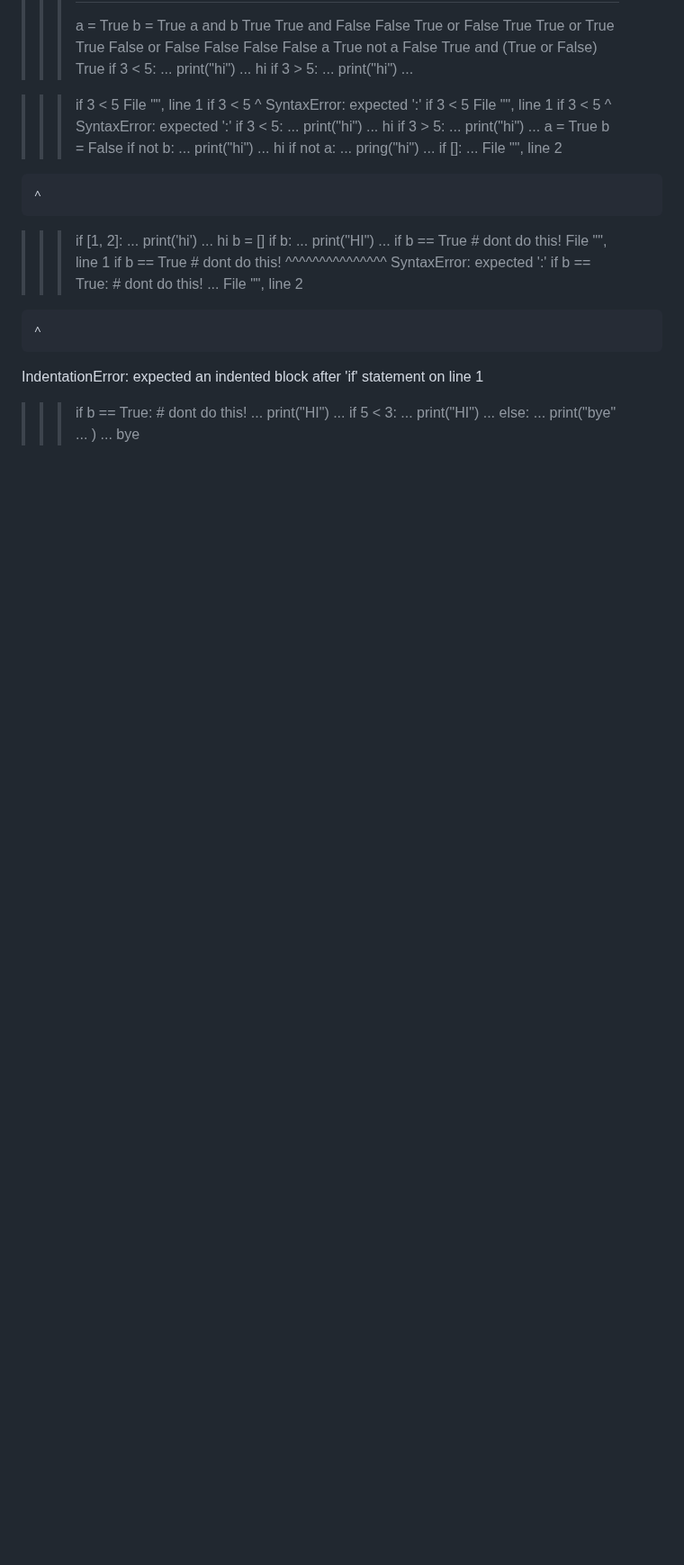
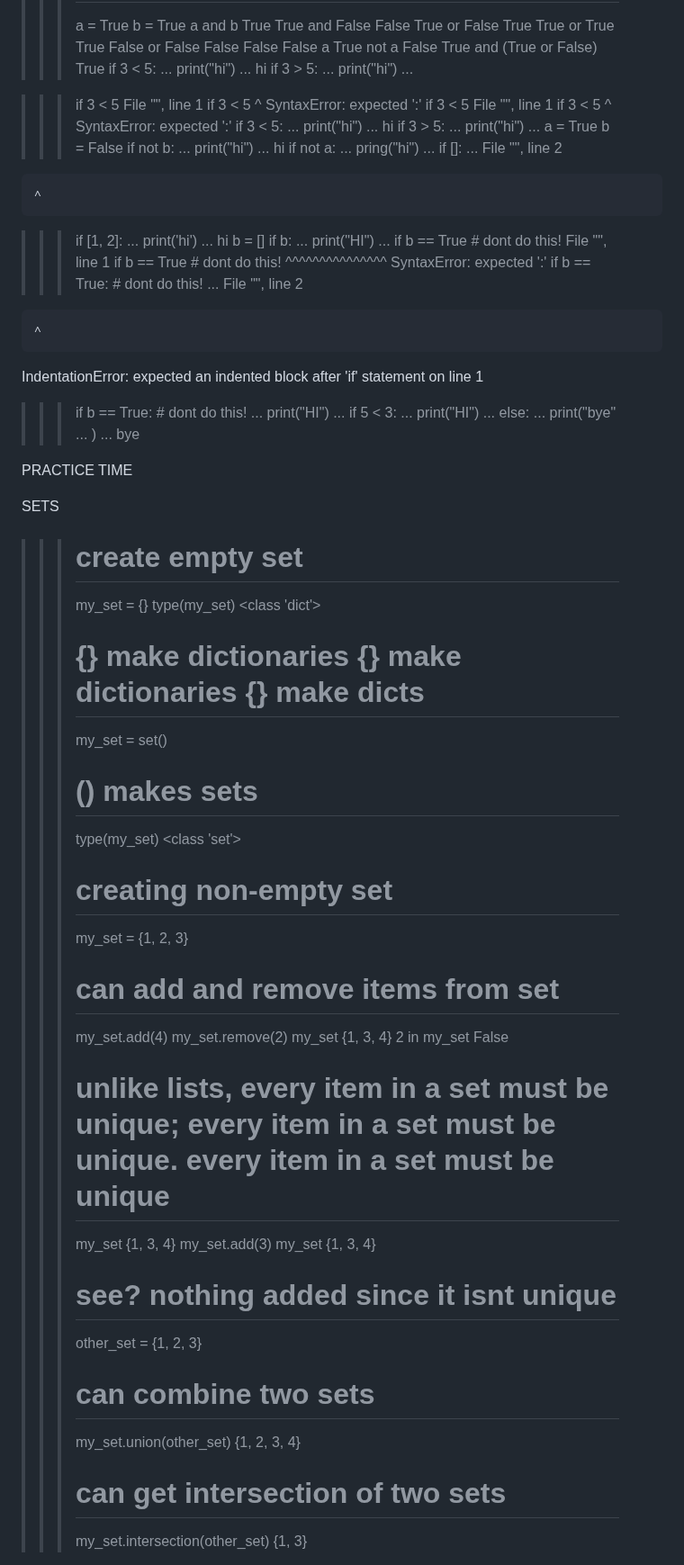
Before and after one commit to TJCole03/python_FM, a Markdown page: README.md, the part around one of its changes. Shown at 90% size. Rendered like a GitHub page; blank space fills up the shorter version.

Commit message:
sets, tuples, dicts, practice

```diff
--- a/README.md
+++ b/README.md
@@ -708,3 +708,41 @@ IndentationError: expected an indented block after 'if' statement on line 1
 ...
 bye
 >>>
+
+PRACTICE TIME
+
+SETS
+
+>>> # create empty set
+>>> my_set = {}
+>>> type(my_set)
+<class 'dict'>
+>>> # {} make dictionaries {} make dictionaries {} make dicts
+>>> my_set = set()
+>>> # () makes sets
+>>> type(my_set)
+<class 'set'>
+>>> # creating non-empty set
+>>> my_set = {1, 2, 3}
+>>> # can add and remove items from set
+>>> my_set.add(4)
+>>> my_set.remove(2)
+>>> my_set
+{1, 3, 4}
+>>> 2 in my_set
+False
+>>> # unlike lists, every item in a set must be unique; every item in a set must be unique. every item in a set must be unique
+>>> my_set
+{1, 3, 4}
+>>> my_set.add(3)
+>>> my_set
+{1, 3, 4}
+>>> # see? nothing added since it isnt unique
+>>> other_set = {1, 2, 3}
+>>> # can combine two sets
+>>> my_set.union(other_set)
+{1, 2, 3, 4}
+>>> # can get intersection of two sets
+>>> my_set.intersection(other_set)
+{1, 3}
+
```
Also changed, not shown: other parts of README.md (+113 -0 lines).
